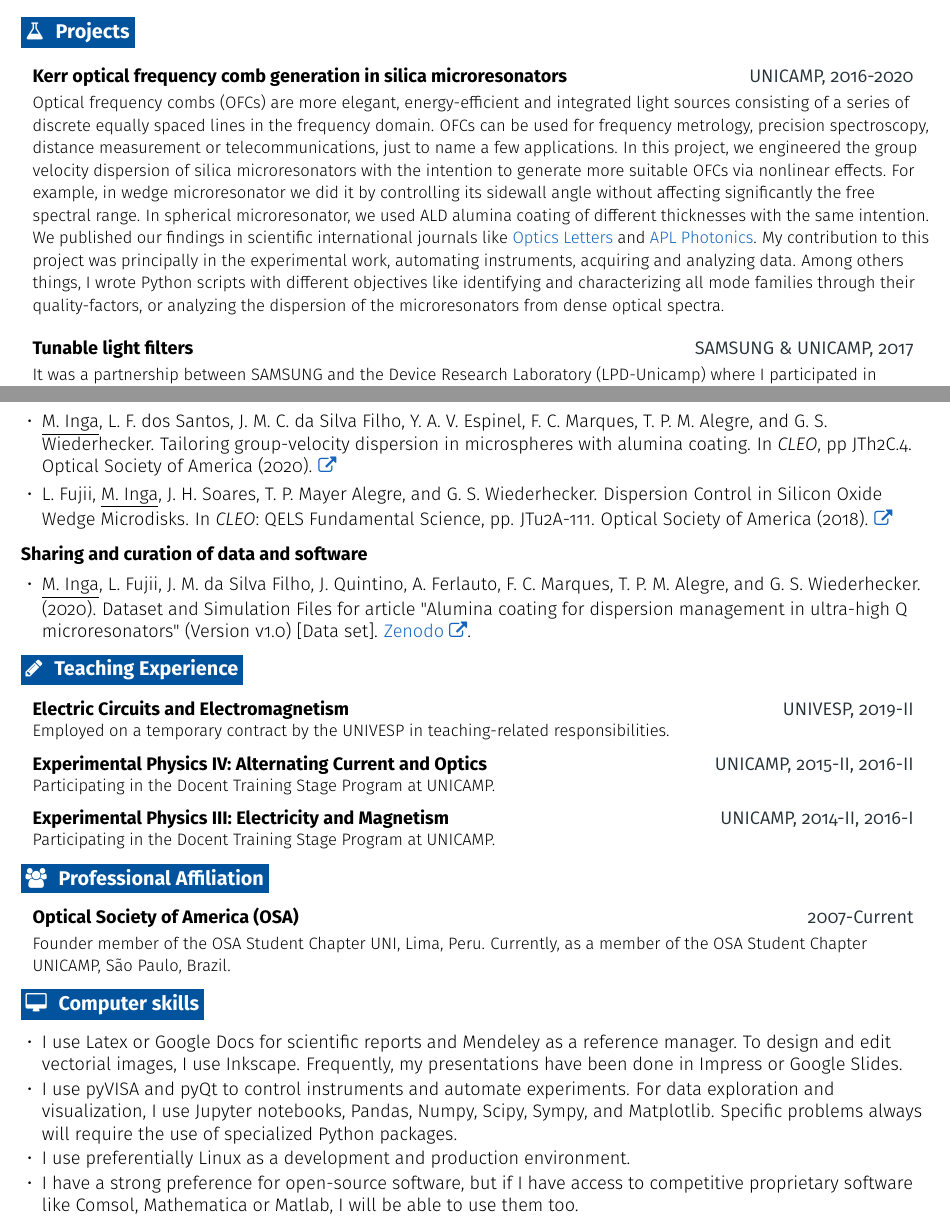
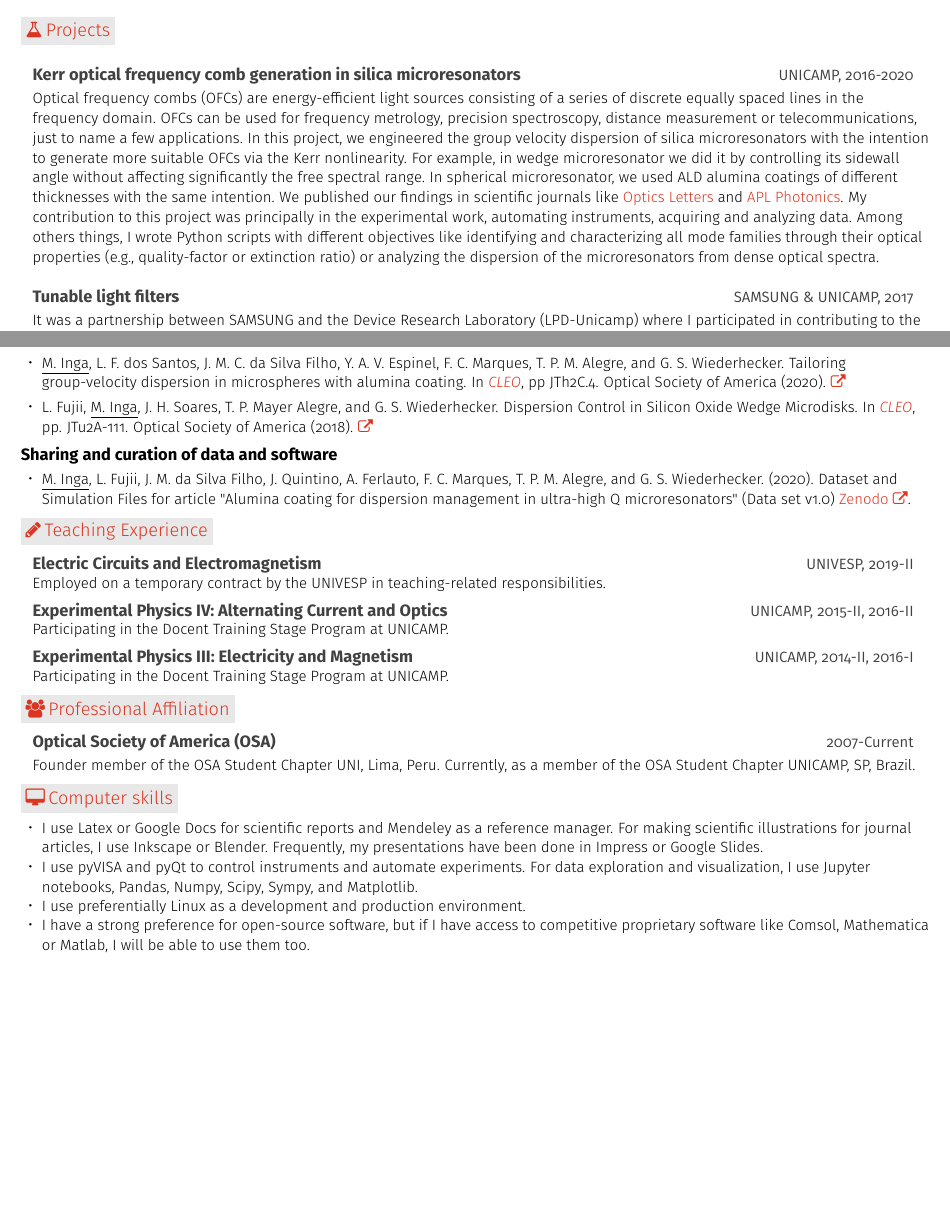
Before and after one commit to marvync/CV-marvync, a LaTeX CV (CV-marvync.tex): two parts of pages 1 and 2 of 3 before the commit and two parts of pages 1 and 2 of 2 after it, joined at a grey line, cut so that both start at the same text, the shorter picture padded with empty space. Compiled offline with pdfLaTeX.

Commit message:
awesome-red-color

```diff
--- a/CV-marvync.tex
+++ b/CV-marvync.tex
@@ -3,7 +3,7 @@
 % Author : Marvyn Inga
 %-------------------------------------
 
-\documentclass[letterpaper, 12pt]{article}[leftmargin=*]
+\documentclass[letterpaper, 11pt]{article}[leftmargin=*]
 
 \usepackage[empty]{fullpage}
 \usepackage{enumitem}
@@ -50,10 +50,11 @@
 \def \bulletstyle {\faAngleRight}
 
 % Define colours
-\definecolor{primary}{HTML}{000000}
-\definecolor{secondary}{HTML}{00539C}
-\definecolor{accent}{HTML}{263238}
-\definecolor{links}{HTML}{1565C0}
+\definecolor{primary}{HTML}{414141}
+\definecolor{secondary}{HTML}{DC3522}
+\definecolor{accent}{HTML}{414141}
+\definecolor{links}{HTML}{DC3522}
+\definecolor{boxcol}{HTML}{E8E8E8}
 
 %-------------------------------------------------------------------------------------------------------------------
 
@@ -87,7 +88,7 @@
 
 % Sections
 \renewcommand{\section}[2]{
-  \colorbox{secondary}{\color{white}\raggedbottom\normalsize\textbf{{#1}{\hspace{7pt}#2}}}
+  \colorbox{boxcol}{\color{secondary}\raggedbottom\normalsize{#1}{\hspace{2pt}#2}}
 }
 
 % Entry start and end, for spacing
@@ -111,9 +112,9 @@
   \item[]
     \begin{tabularx}{0.98\textwidth}{X@{\hspace{60pt}}r}
       \textbf{\color{primary}#1} & {\firabook\color{accent}\small#2} \\
-      \vspace{-0.37cm}
+      \vspace{-0.35cm}
       \textit{\color{accent}\small#3} & \textit{\color{accent}\small#4} \\
-    \end{tabularx}\vspace{-0.37cm}
+    \end{tabularx}\vspace{-0.35cm}
 }
 
 % Entry with title and date(s)
@@ -234,11 +234,11 @@
 \resumeEntryStart
 \small
 \resumeEntryTD
-{Kerr optical frequency comb generation in silica microresonators}{UNICAMP, 2016-2020}
-{\footnotesize Optical frequency combs (OFCs) are more elegant, energy-efficient and integrated light sources consisting of a series of discrete equally spaced lines in the frequency domain. OFCs can be used for frequency metrology, precision spectroscopy, distance measurement or telecommunications, just to name a few applications. In this project, we engineered the group velocity dispersion of silica microresonators with the intention to generate more suitable OFCs via nonlinear effects. For example, in wedge microresonator we did it by controlling its sidewall angle without affecting significantly the free spectral range. In spherical microresonator, we used ALD alumina coating of different thicknesses with the same intention. We published our findings in scientific international journals like \href{https://www.osapublishing.org/ol/abstract.cfm?uri=ol-45-12-3232}{Optics Letters} and \href{https://aip.scitation.org/doi/10.1063/5.0028839}{APL Photonics}. My contribution to this project was principally in the experimental work, automating instruments, acquiring and analyzing data. Among others things, I wrote Python scripts with different objectives like identifying and characterizing all mode families through their quality-factors, or analyzing the dispersion of the microresonators from dense optical spectra.}
+{Kerr optical frequency comb generation in silica microresonators}{\footnotesize UNICAMP, 2016-2020}
+{\footnotesize Optical frequency combs (OFCs) are energy-efficient light sources consisting of a series of discrete equally spaced lines in the frequency domain. OFCs can be used for frequency metrology, precision spectroscopy, distance measurement or telecommunications, just to name a few applications. In this project, we engineered the group velocity dispersion of silica microresonators with the intention to generate more suitable OFCs via the Kerr nonlinearity. For example, in wedge microresonator we did it by controlling its sidewall angle without affecting significantly the free spectral range. In spherical microresonator, we used ALD alumina coatings of different thicknesses with the same intention. We published our findings in scientific journals like \href{https://www.osapublishing.org/ol/abstract.cfm?uri=ol-45-12-3232}{Optics Letters} and \href{https://aip.scitation.org/doi/10.1063/5.0028839}{APL Photonics}. My contribution to this project was principally in the experimental work, automating instruments, acquiring and analyzing data. Among others things, I wrote Python scripts with different objectives like identifying and characterizing all mode families through their optical properties (e.g., quality-factor or extinction ratio) or analyzing the dispersion of the microresonators from dense optical spectra.}
 
 \resumeEntryTD
-{Tunable light filters}{SAMSUNG \& UNICAMP, 2017}
+{Tunable light filters}{\footnotesize SAMSUNG \& UNICAMP, 2017}
 {\footnotesize It was a partnership between SAMSUNG and the Device Research Laboratory (LPD-Unicamp) where I participated in contributing to the colour theory transformations and algorithms necessary to identify colors emitted by the homemade filters. For this, I used an spectrometer and a Python \href{https://www.colour-science.org/}{package} for colour science.}
 
 \resumeEntryTD
@@ -267,30 +267,30 @@
 \textbf{Conferences}
 \vspace{-3pt}
 \resumeItemListStart
-\resumeItem {\underline{M. Inga}, L. F. dos Santos, J. M. C. da Silva Filho, Y. A. V. Espinel, F. C. Marques, T. P. M. Alegre, and G. S. Wiederhecker. Tailoring group-velocity dispersion in microspheres with alumina coating. In \textit{CLEO}, pp JTh2C.4. Optical Society of America (2020). \href{https://www.osapublishing.org/abstract.cfm?uri=CLEO_AT-2020-JTh2C.4}{\faExternalLink}}
-\vspace{2pt}
-\resumeItem{L. Fujii, \underline{M. Inga}, J. H. Soares, T. P. Mayer Alegre, and G. S. Wiederhecker. Dispersion Control in Silicon Oxide Wedge Microdisks. In \textit{CLEO}: QELS Fundamental Science, pp. JTu2A-111. Optical Society of America (2018). \href{https://www.osapublishing.org/abstract.cfm?uri=CLEO_SI-2018-JTu2A.111}{\faExternalLink}}
+\resumeItem {\footnotesize \underline{M. Inga}, L. F. dos Santos, J. M. C. da Silva Filho, Y. A. V. Espinel, F. C. Marques, T. P. M. Alegre, and G. S. Wiederhecker. Tailoring group-velocity dispersion in microspheres with alumina coating. In \href{https://www.osapublishing.org/abstract.cfm?uri=CLEO_AT-2020-JTh2C.4}{\textit{CLEO}}, pp JTh2C.4. Optical Society of America (2020). \href{https://www.osapublishing.org/abstract.cfm?uri=CLEO_AT-2020-JTh2C.4}{\faExternalLink}}
+\vspace{3pt}
+\resumeItem{\footnotesize L. Fujii, \underline{M. Inga}, J. H. Soares, T. P. Mayer Alegre, and G. S. Wiederhecker. Dispersion Control in Silicon Oxide Wedge Microdisks. In \href{https://www.osapublishing.org/abstract.cfm?uri=CLEO_SI-2018-JTu2A.111}{\textit{CLEO}}, pp. JTu2A-111. Optical Society of America (2018). \href{https://www.osapublishing.org/abstract.cfm?uri=CLEO_SI-2018-JTu2A.111}{\faExternalLink}}
 \resumeItemListEnd
 
 \textbf{Sharing and curation of data and software}
 \vspace{-3pt}
 \resumeItemListStart
-\resumeItem {\underline{M. Inga}, L. Fujii, J. M. da Silva Filho, J. Quintino, A. Ferlauto, F. C. Marques, T. P. M. Alegre, and G. S. Wiederhecker. (2020). Dataset and Simulation Files for article "Alumina coating for dispersion management in ultra-high Q microresonators" (Version v1.0) [Data set]. \href{https://zenodo.org/record/3932243}{Zenodo \faExternalLink}.}
+\resumeItem {\footnotesize \underline{M. Inga}, L. Fujii, J. M. da Silva Filho, J. Quintino, A. Ferlauto, F. C. Marques, T. P. M. Alegre, and G. S. Wiederhecker. (2020). Dataset and Simulation Files for article "Alumina coating for dispersion management in ultra-high Q microresonators" (Data set v1.0) \href{https://zenodo.org/record/3932243}{Zenodo \faExternalLink}.}
 \resumeItemListEnd
 
 %-------------------------------------------------- Teacher Internship Programs --------------------------------------------------
 \section{\faPencil}{Teaching Experience}
 \resumeEntryStart
 \resumeEntryTD
-{Electric Circuits and Electromagnetism}{UNIVESP, 2019-II\vspace{-0.2cm}}
+{Electric Circuits and Electromagnetism}{\footnotesize UNIVESP, 2019-II\vspace{-0.2cm}}
 {\footnotesize Employed on a temporary contract by the UNIVESP in teaching-related responsibilities.}
 \vspace{-0.3cm}
 \resumeEntryTD
-{Experimental Physics IV: Alternating Current and Optics}{UNICAMP, 2015-II, 2016-II\vspace{-0.2cm}}
+{Experimental Physics IV: Alternating Current and Optics}{\footnotesize UNICAMP, 2015-II, 2016-II\vspace{-0.2cm}}
 {\footnotesize Participating in the Docent Training Stage Program at UNICAMP.}
 \vspace{-0.3cm}
 \resumeEntryTD
-{Experimental Physics III: Electricity and Magnetism}{UNICAMP, 2014-II, 2016-I\vspace{-0.2cm}}
+{Experimental Physics III: Electricity and Magnetism}{\footnotesize UNICAMP, 2014-II, 2016-I\vspace{-0.2cm}}
 {\footnotesize Participating in the Docent Training Stage Program at UNICAMP.}
 \resumeEntryEnd
 
@@ -298,18 +298,18 @@
 \section{\faGroup}{Professional Affiliation}
 \resumeEntryStart
 \resumeEntryTD
-{\small Optical Society of America (OSA)}{2007-Current}
-{\footnotesize Founder member of the OSA Student Chapter UNI, Lima, Peru. Currently, as a member of the OSA Student Chapter UNICAMP, São Paulo, Brazil.}
+{Optical Society of America (OSA)}{\footnotesize 2007-Current}
+{\footnotesize Founder member of the OSA Student Chapter UNI, Lima, Peru. Currently, as a member of the OSA Student Chapter UNICAMP, SP, Brazil.}
 \resumeEntryEnd
 
 %-------------------------------------------------- Computer skills --------------------------------------------------
 \section{\faDesktop}{Computer skills}
 \resumeItemListStart
-\resumeItem{I use Latex or Google Docs for scientific reports and Mendeley as a reference manager. To design and edit vectorial images, I use Inkscape. Frequently, my presentations have been done in Impress or Google Slides.}
-\resumeItem{I use pyVISA and pyQt to control instruments and automate experiments. For data exploration and visualization, I use Jupyter notebooks, Pandas, Numpy, Scipy, Sympy, and Matplotlib. Specific problems always will require the use of specialized Python packages.}
-\resumeItem{I use preferentially Linux as a development and production environment.}
-\resumeItem{I have a strong preference for open-source software, but if I have access to competitive proprietary software like Comsol, Mathematica or Matlab, I will be able to use them too.}
-\resumeItem{I usually use Microsoft Teams for communication and collaboration.}
+\resumeItem{\footnotesize I use Latex or Google Docs for scientific reports and Mendeley as a reference manager. For making scientific illustrations for journal articles, I use Inkscape or Blender. Frequently, my presentations have been done in Impress or Google Slides.}
+\resumeItem{\footnotesize I use pyVISA and pyQt to control instruments and automate experiments. For data exploration and visualization, I use Jupyter notebooks, Pandas, Numpy, Scipy, Sympy, and Matplotlib.}
+\resumeItem{\footnotesize I use preferentially Linux as a development and production environment.}
+\resumeItem{\footnotesize I have a strong preference for open-source software, but if I have access to competitive proprietary software like Comsol, Mathematica or Matlab, I will be able to use them too.}
+\resumeItem{\footnotesize I usually use Microsoft Teams for communication and collaboration.}
 \resumeItemListEnd
 
 %-------------------------------------------------- Certifications --------------------------------------------------
@@ -329,4 +328,3 @@ I am continually updating and improving my programming skills to meet new challe
 {\footnotesize Issued by IBM on 2020. This badge earner understands the essential steps necessary to analyze data in Python using multi-dimensional arrays, manipulating DataFrames in pandas, using SciPy library of mathematical routines and performing machine learning using scikit-learn. \href{https://www.youracclaim.com/badges/6254609b-3350-47b3-83e9-d7e6ff2a1daa}{See credential \faExternalLink}}}
 \vspace{0.1cm}
 \resumeItem{\textbf{Data Visualization Using Python}\par
-\vspace{-0.2cm}
```
Also changed, not shown: CV-marvync.pdf, CV-marvync.tex (41 more changed lines).
